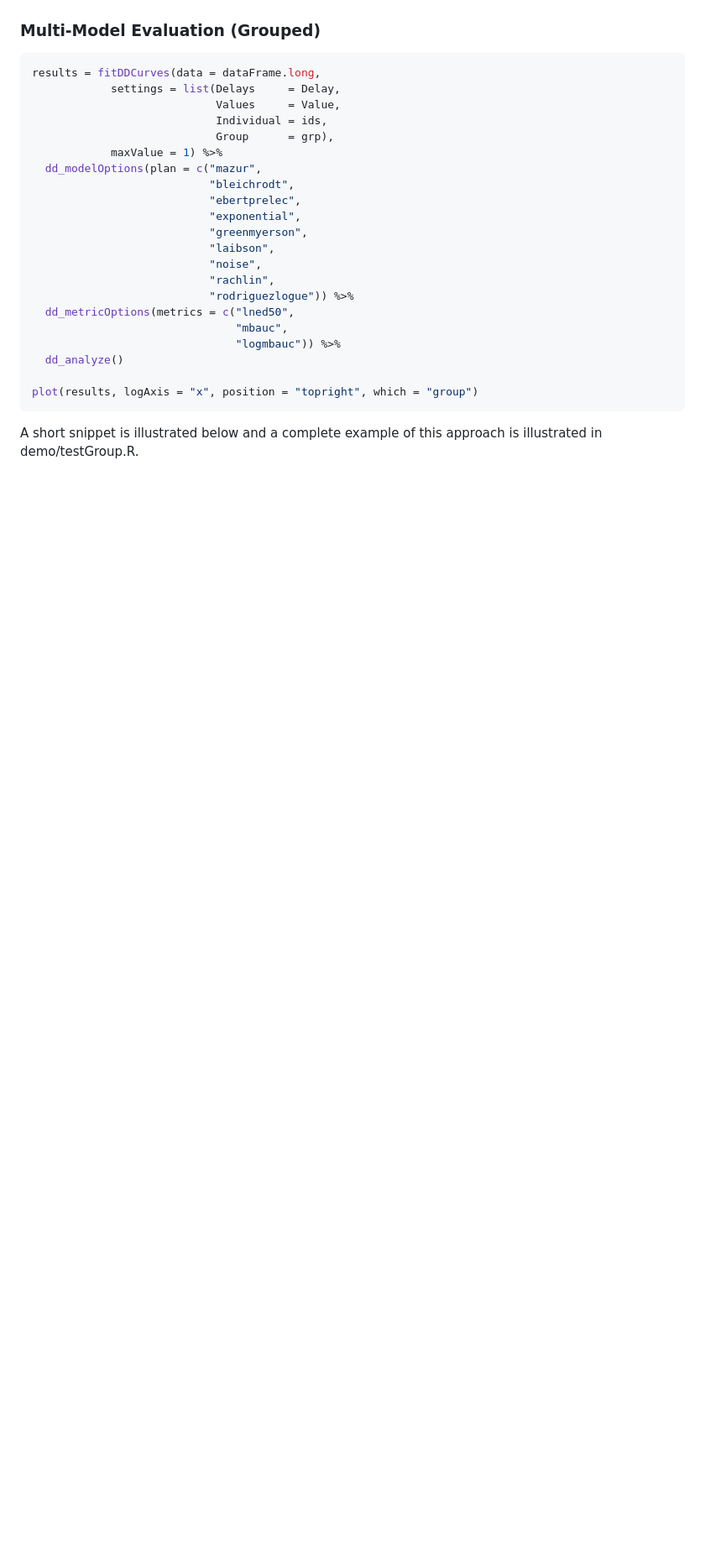
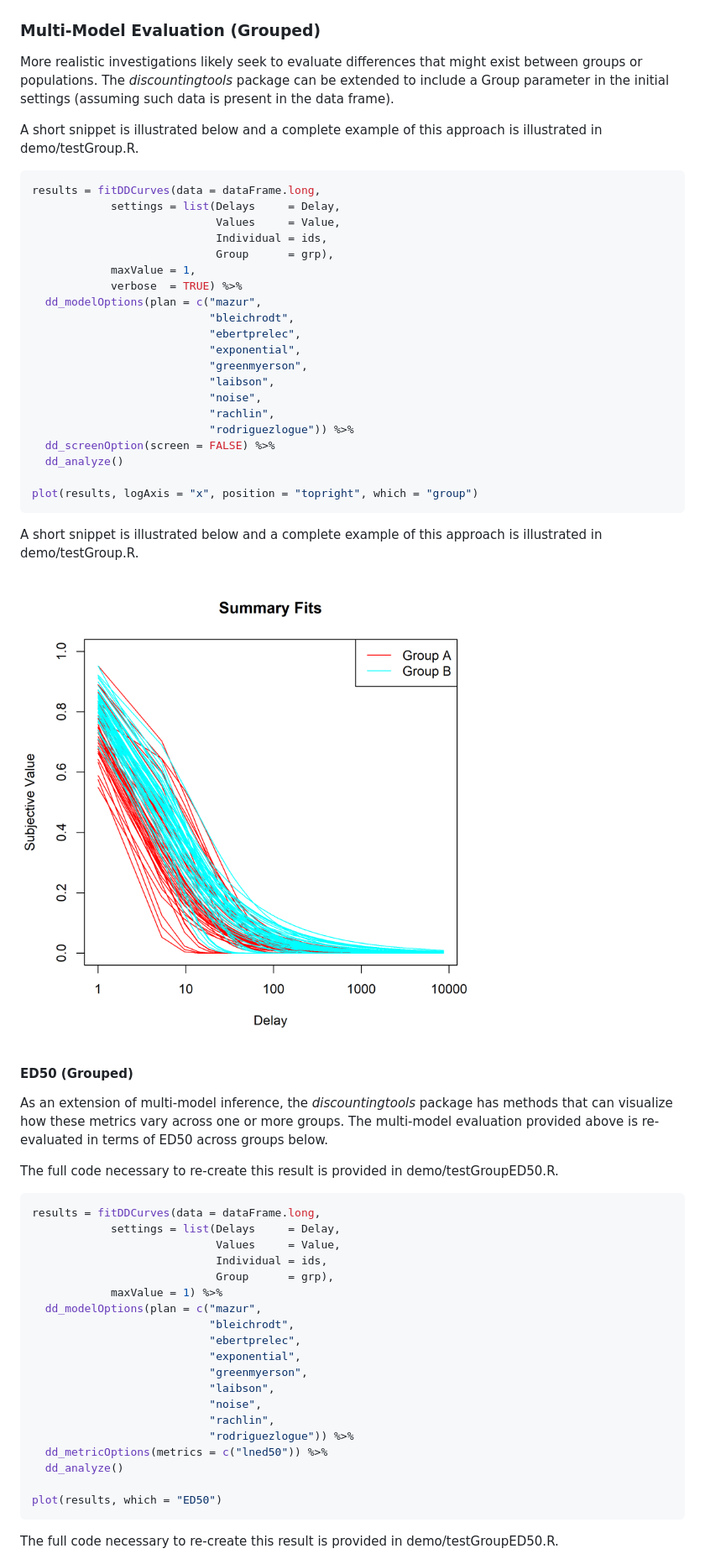
Before and after one commit to miyamot0/discountingtools, a Markdown page: README.md, the part around the change printed below. Shown: that part at 84% size. GitHub-like rendering; pictures changed too: figures/MultiModelEvaluationGroup.png; blank space fills up the shorter version.

````diff
--- a/README.md
+++ b/README.md
@@ -180,6 +196,43 @@ plot(results, which = "Log10MBAUC")
 ![Figure of Log10 Scaled MBAUC](figures/MultiModelEvaluationLog10MBAUC.png "Log10 Scaled MBAUC")
 
 ### Multi-Model Evaluation (Grouped)
+
+More realistic investigations likely seek to evaluate differences that might exist between groups or populations. The *discountingtools* package can be extended to include a Group parameter in the initial settings (assuming such data is present in the data frame).
+
+A short snippet is illustrated below and a complete example of this approach is illustrated in demo/testGroup.R.
+
+``` r
+results = fitDDCurves(data = dataFrame.long,
+            settings = list(Delays     = Delay,
+                            Values     = Value,
+                            Individual = ids,
+                            Group      = grp),
+            maxValue = 1,
+            verbose  = TRUE) %>%
+  dd_modelOptions(plan = c("mazur",
+                           "bleichrodt",
+                           "ebertprelec",
+                           "exponential",
+                           "greenmyerson",
+                           "laibson",
+                           "noise",
+                           "rachlin",
+                           "rodriguezlogue")) %>%
+  dd_screenOption(screen = FALSE) %>%
+  dd_analyze()
+
+plot(results, logAxis = "x", position = "topright", which = "group")
+```
+
+A short snippet is illustrated below and a complete example of this approach is illustrated in demo/testGroup.R.
+
+![Figure of Multi Model (Group) Method](figures/MultiModelEvaluationGroup.png "Multi Model (Group) Method")
+
+#### ED50 (Grouped)
+
+As an extension of multi-model inference, the *discountingtools* package has methods that can visualize how these metrics vary across one or more groups. The multi-model evaluation provided above is re-evaluated in terms of ED50 across groups below.
+
+The full code necessary to re-create this result is provided in demo/testGroupED50.R.
 
 ``` r
 results = fitDDCurves(data = dataFrame.long,
@@ -197,13 +250,11 @@ results = fitDDCurves(data = dataFrame.long,
                            "noise",
                            "rachlin",
                            "rodriguezlogue")) %>%
-  dd_metricOptions(metrics = c("lned50",
-                               "mbauc",
-                               "logmbauc")) %>%
+  dd_metricOptions(metrics = c("lned50")) %>%
   dd_analyze()
 
-plot(results, logAxis = "x", position = "topright", which = "group")
+plot(results, which = "ED50")
 ```
 
-A short snippet is illustrated below and a complete example of this approach is illustrated in demo/testGroup.R.
+The full code necessary to re-create this result is provided in demo/testGroupED50.R.
 
````
Also changed, not shown: other parts of README.md (+43 -57 lines), figures/MultiModelEvaluationGroupED50.png, figures/MultiModelEvaluationGroupLog10MBAUC.png, figures/MultiModelEvaluationGroupMBAUC.png, 5 other files.
